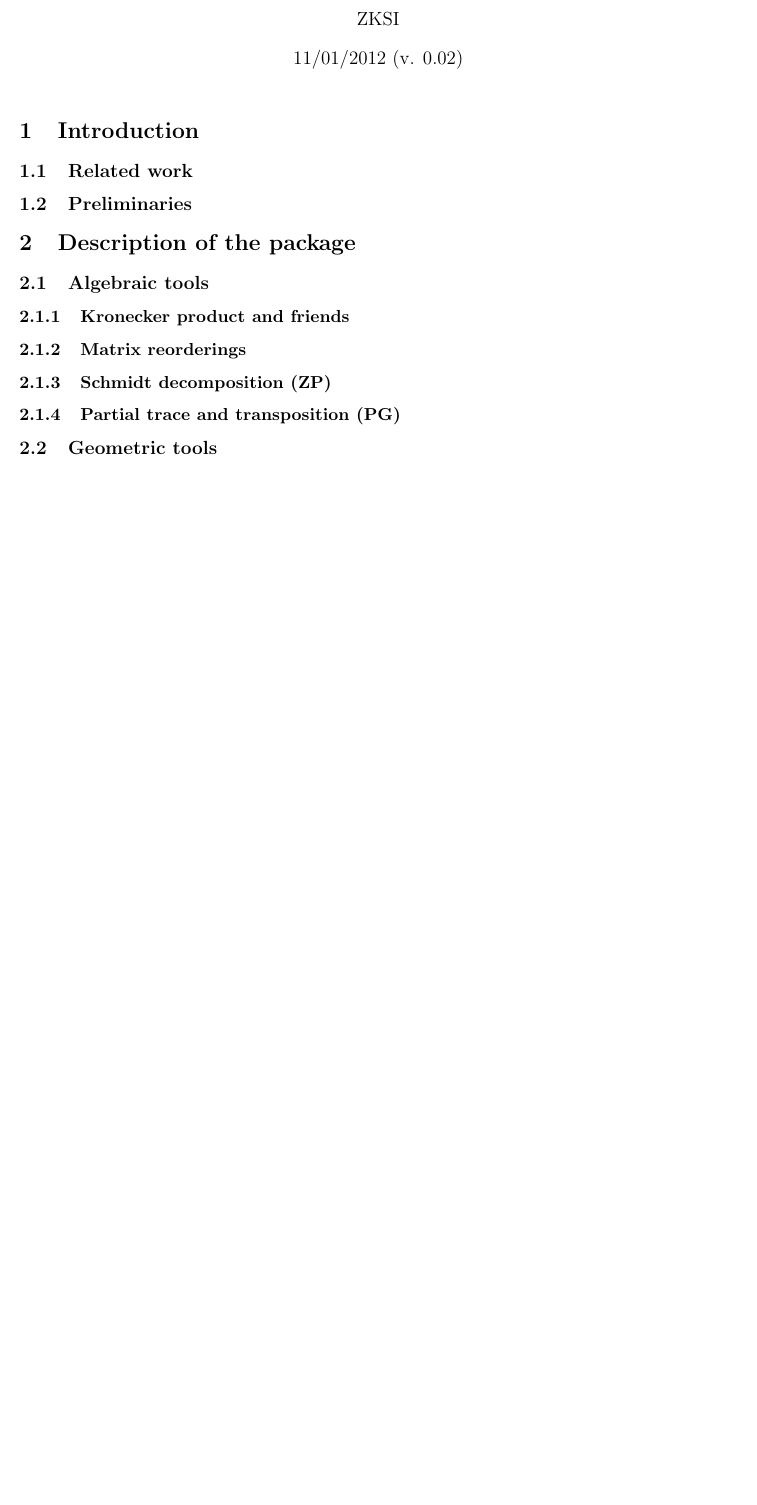
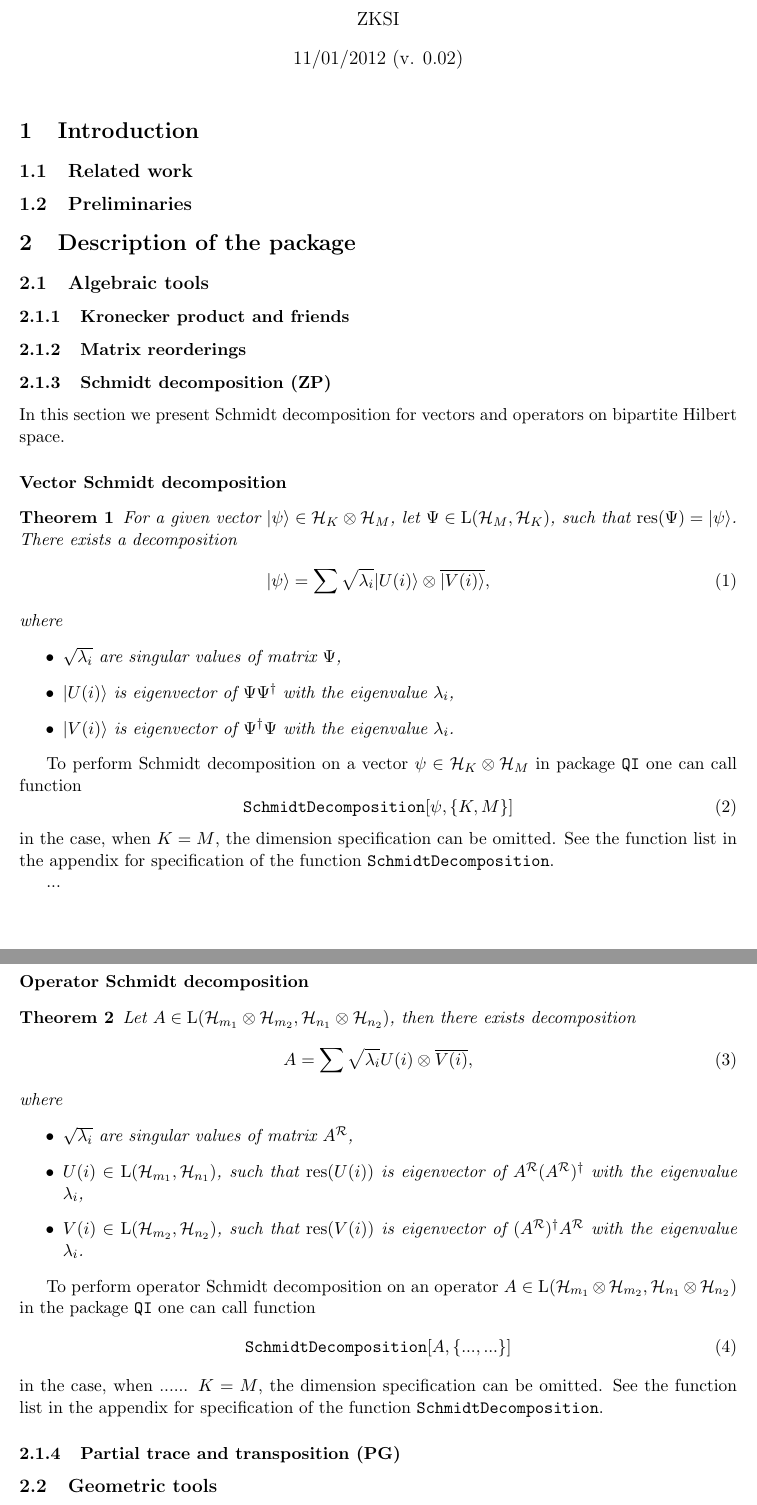
Before and after one commit to jmiszczak/qi, a LaTeX document (article/qi.tex): part of the page before the commit and two parts of pages 1 and 2 of 2 after it, the two joined at a grey line, cut so that both start at the same text, the shorter picture padded with empty space. Compiled offline with pdfLaTeX.

```diff
--- a/article/qi.tex
+++ b/article/qi.tex
@@ -55,6 +68,87 @@
 %%%%%%%%%%%%%%%%%%%%%%%%%%%%%%%%%%%%%%%%%%%%%%%%%%%%%%%%%%%%%%%%%%%%%%%%%%%%%%%%
 \subsubsection{Schmidt decomposition (ZP)}
 %%%%%%%%%%%%%%%%%%%%%%%%%%%%%%%%%%%%%%%%%%%%%%%%%%%%%%%%%%%%%%%%%%%%%%%%%%%%%%%%
+In this section we present Schmidt decomposition for vectors and operators
+on bipartite Hilbert space.
+
+\paragraph{Vector Schmidt decomposition}
+\begin{theorem} \label{th:Schmidt-Decomposition}
+For a given vector  $\ket{\psi} \in \Hilb{K}\otimes \Hilb{M}$,
+let $\Psi \in \Lin(\Hilb{M},\Hilb{K})$, such that $\res(\Psi) = \ket{\psi}$.
+There exists a decomposition
+\begin{equation}
+ \ket{\psi} =
+ \sum \sqrt{\lambda_i} \ket{U(i)} \otimes \overline{\ket{V(i)}},
+\end{equation}
+where
+\begin{itemize}
+ \item $\sqrt{\lambda_i}$ are singular values of matrix $\Psi$,
+ \item $\ket{U(i)}$ is eigenvector of
+$\Psi\Psi^{\dagger}$
+ with the eigenvalue $\lambda_i$,
+ \item $\ket{V(i)}$ is eigenvector of
+$\Psi^{\dagger} \Psi$
+ with the eigenvalue $\lambda_i$.
+\end{itemize}
+\end{theorem}
+
+To perform Schmidt decomposition on a vector $\psi \in \Hilb{K}\otimes
+\Hilb{M}$ in package \qi{} one can call function
+\begin{equation}
+\text{\texttt{SchmidtDecomposition}}[ \psi, \{K,M\}]
+\end{equation}
+in the case, when $K=M$, the dimension specification can be omitted.
+See the function list in the appendix for specification of the function
+\texttt{SchmidtDecomposition}.
+%Example of performing Schmidt decomposition in the package \qi.
+
+...
+
+\paragraph{Operator Schmidt decomposition}
+\begin{theorem} \label{th:Operator-Schmidt-Decomposition}
+Let $A \in \Lin(\Hilb{m_1}\otimes \Hilb{m_2},\Hilb{n_1}\otimes \Hilb{n_2})$,
+then there exists decomposition
+\begin{equation}
+ A = \sum \sqrt{\lambda_i} U(i) \otimes \overline{V(i)},
+\end{equation}
+where
+\begin{itemize}
+ \item $\sqrt{\lambda_i}$ are singular values of matrix $\reshuffle{A}$,
+ \item $U(i) \in \Lin(\Hilb{m_1}, \Hilb{n_1})$, such that $\res(U(i))$ is eigenvector of $\reshuffle{A} (\reshuffle{A})^{\dagger}$
+ with the eigenvalue $\lambda_i$,
+\item $V(i) \in \Lin(\Hilb{m_2}, \Hilb{n_2})$, such that $\res(V(i))$ is eigenvector of $(\reshuffle{A})^{\dagger} \reshuffle{A}$
+ with the eigenvalue $\lambda_i$.
+\end{itemize}
+\end{theorem}
+
+To perform operator Schmidt decomposition on an operator $A \in \Lin(\Hilb{m_1}\otimes \Hilb{m_2},\Hilb{n_1}\otimes \Hilb{n_2})$
+in the package \qi{} one can call function
+\begin{equation}
+\text{\texttt{SchmidtDecomposition}}[ A, \{... , ... \}]
+\end{equation}
+in the case, when ...... $K=M$, the dimension specification can be omitted.
+See the function list in the appendix for specification of the function
+\texttt{SchmidtDecomposition}.
+
+%Let $A \in M_{n_1 n_2,m_1 m_2}$.
+%If we write singular value decomposition (see Theorem \ref{th:SVD})for reshuffled matrix $A$, we get
+%\begin{equation}
+% A^{R} = \sum \sigma_i \ketbra{U(i)}{V(i)}.
+%\end{equation}
+%Because $(A^{R})^{R} = A$ we get
+%\begin{equation}
+% A = (A^{R})^{R} = \sum \sigma_i (\ketbra{U(i)}{V(i)})^R.
+%\end{equation}
+%Now we use our previous result concerning reshuffling of rank 1 partial isometries
+%Eqn. (\ref{Eqn:Reshuffling-for-rank1-partial-isometry}) and obtain
+%\begin{equation}
+% A = \sum \sigma_i (\ketbra{U(i)}{V(i)})^R =
+% \sum \sigma_i \res^{-1}(\ket{U(i)}) \otimes \res^{-1}(\ket{V(i)})^{\star}
+%\end{equation}
+
+
+
+
 
 %%%%%%%%%%%%%%%%%%%%%%%%%%%%%%%%%%%%%%%%%%%%%%%%%%%%%%%%%%%%%%%%%%%%%%%%%%%%%%%%
 \subsubsection{Partial trace and transposition (PG)}
```
Also changed, not shown: article/qi.tex (17 more changed lines).
